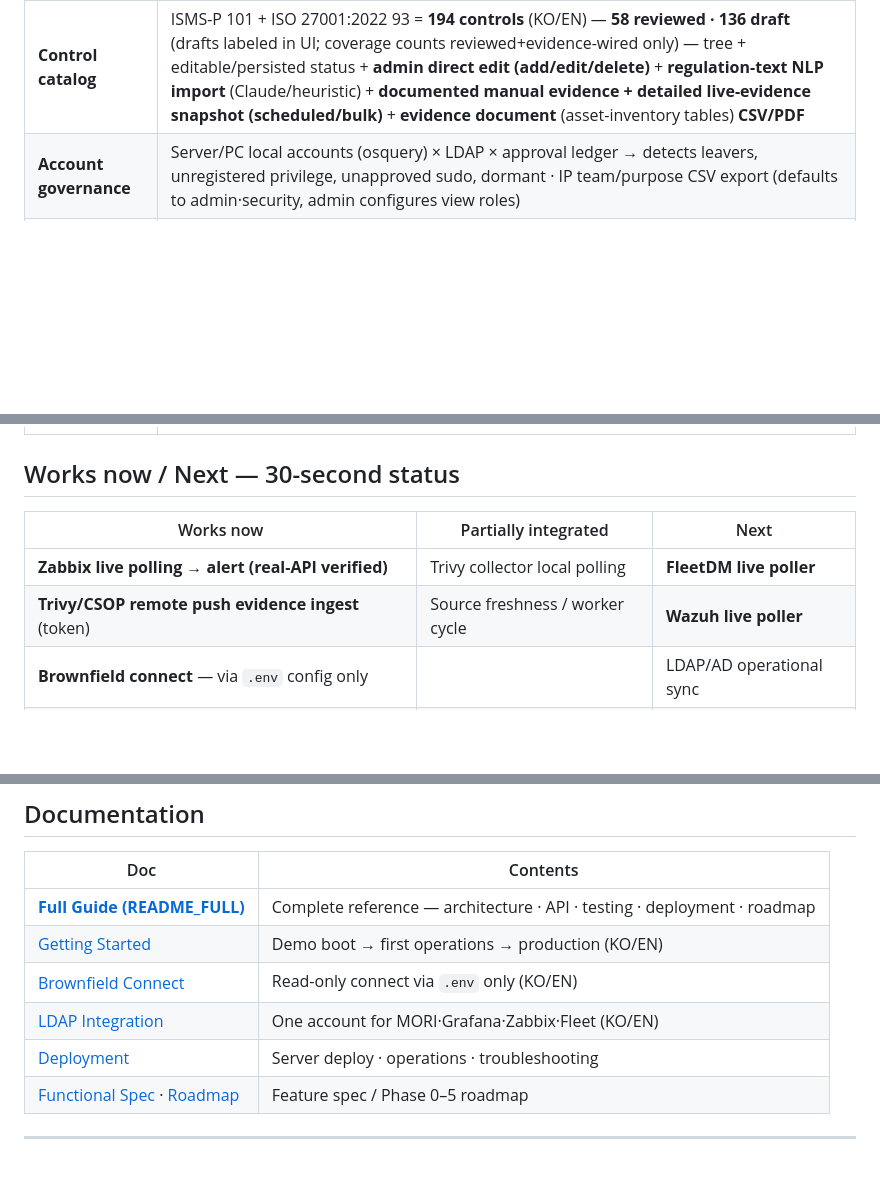
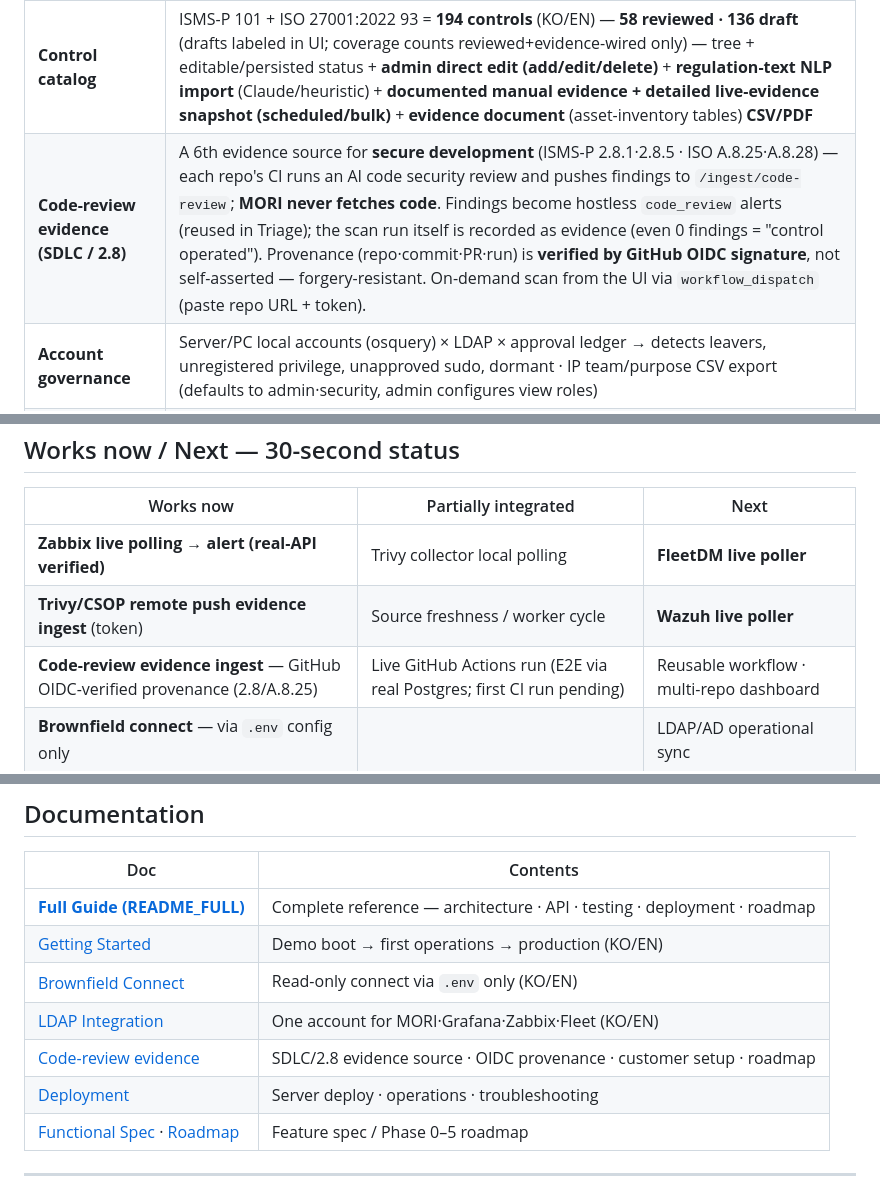
Before and after one commit to saranf/mori-soc, a Markdown page: README.md, 3 parts joined by grey strips. GitHub-like rendering; blank space fills up the shorter version.

```diff
--- a/README.md
+++ b/README.md
@@ -79,6 +80,7 @@ flowchart LR
 | **Unified operations UI** | Dashboard · Alert Triage · Incidents · Assets/Vulns · Compliance PDCA on one screen (`/ui`) |
 | **Risk assessment** | Per-CVE 3×3 matrix = impact (asset criticality) × likelihood → **score (1–9)** + treatment decision, residual risk, DoA auto-classify (admin·security) |
 | **Control catalog** | ISMS-P 101 + ISO 27001:2022 93 = **194 controls** (KO/EN) — **58 reviewed · 136 draft** (drafts labeled in UI; coverage counts reviewed+evidence-wired only) — tree + editable/persisted status + **admin direct edit (add/edit/delete)** + **regulation-text NLP import** (Claude/heuristic) + **documented manual evidence + detailed live-evidence snapshot (scheduled/bulk)** + **evidence document** (asset-inventory tables) **CSV/PDF** |
+| **Code-review evidence (SDLC / 2.8)** | A 6th evidence source for **secure development** (ISMS-P 2.8.1·2.8.5 · ISO A.8.25·A.8.28) — each repo's CI runs an AI code security review and pushes findings to `/ingest/code-review`; **MORI never fetches code**. Findings become hostless `code_review` alerts (reused in Triage); the scan run itself is recorded as evidence (even 0 findings = "control operated"). Provenance (repo·commit·PR·run) is **verified by GitHub OIDC signature**, not self-asserted — forgery-resistant. On-demand scan from the UI via `workflow_dispatch` (paste repo URL + token). |
 | **Account governance** | Server/PC local accounts (osquery) × LDAP × approval ledger → detects leavers, unregistered privilege, unapproved sudo, dormant · IP team/purpose CSV export (defaults to admin·security, admin configures view roles) |
 | **Automatic evidence** | Asset owner/criticality, CVE remediation/exception, risk assessment, triage & incident changes accrued as _who/when/what_ → **6 CSV/PDF reports** |
 | **Role-based views** | Risk & controls are admin·security only; infra/help-desk see **only their own servers'remediation rate** |
@@ -92,6 +94,7 @@ flowchart LR
 |---|---|---|
 | **Zabbix live polling → alert (real-API verified)** | Trivy collector local polling | **FleetDM live poller** |
 | **Trivy/CSOP remote push evidence ingest** (token) | Source freshness / worker cycle | **Wazuh live poller** |
+| **Code-review evidence ingest** — GitHub OIDC-verified provenance (2.8/A.8.25) | Live GitHub Actions run (E2E via real Postgres; first CI run pending) | Reusable workflow · multi-repo dashboard |
 | **Brownfield connect** — via `.env` config only | | LDAP/AD operational sync |
 | Alert Triage / Incidents / **risk assessment** | | Slack / Email alerts |
 | Login·RBAC · PostgreSQL persistence · CSV/PDF evidence | | Live-query caching |
@@ -202,6 +205,7 @@ view roles"** (admin is always included). Target users see the Accounts tab afte
 | [Getting Started](docs/GETTING_STARTED.en.md) | Demo boot → first operations → production (KO/EN) |
 | [Brownfield Connect](docs/BROWNFIELD_CONNECT.en.md) | Read-only connect via `.env` only (KO/EN) |
 | [LDAP Integration](docs/LDAP_INTEGRATION.en.md) | One account for MORI·Grafana·Zabbix·Fleet (KO/EN) |
+| [Code-review evidence](docs/CODE_REVIEW_EVIDENCE.md) | SDLC/2.8 evidence source · OIDC provenance · customer setup · roadmap |
 | [Deployment](docs/DEPLOYMENT.md) | Server deploy · operations · troubleshooting |
 | [Functional Spec](docs/FUNCTIONAL_SPEC.md) · [Roadmap](docs/IMPLEMENTATION_ROADMAP.md) | Feature spec / Phase 0–5 roadmap |
 
```
Also changed, not shown: other parts of README.md (+1 -0 lines), README.ko.md (+4 -0 lines), docs/CODE_REVIEW_EVIDENCE.md (added, +77 -0 lines).
